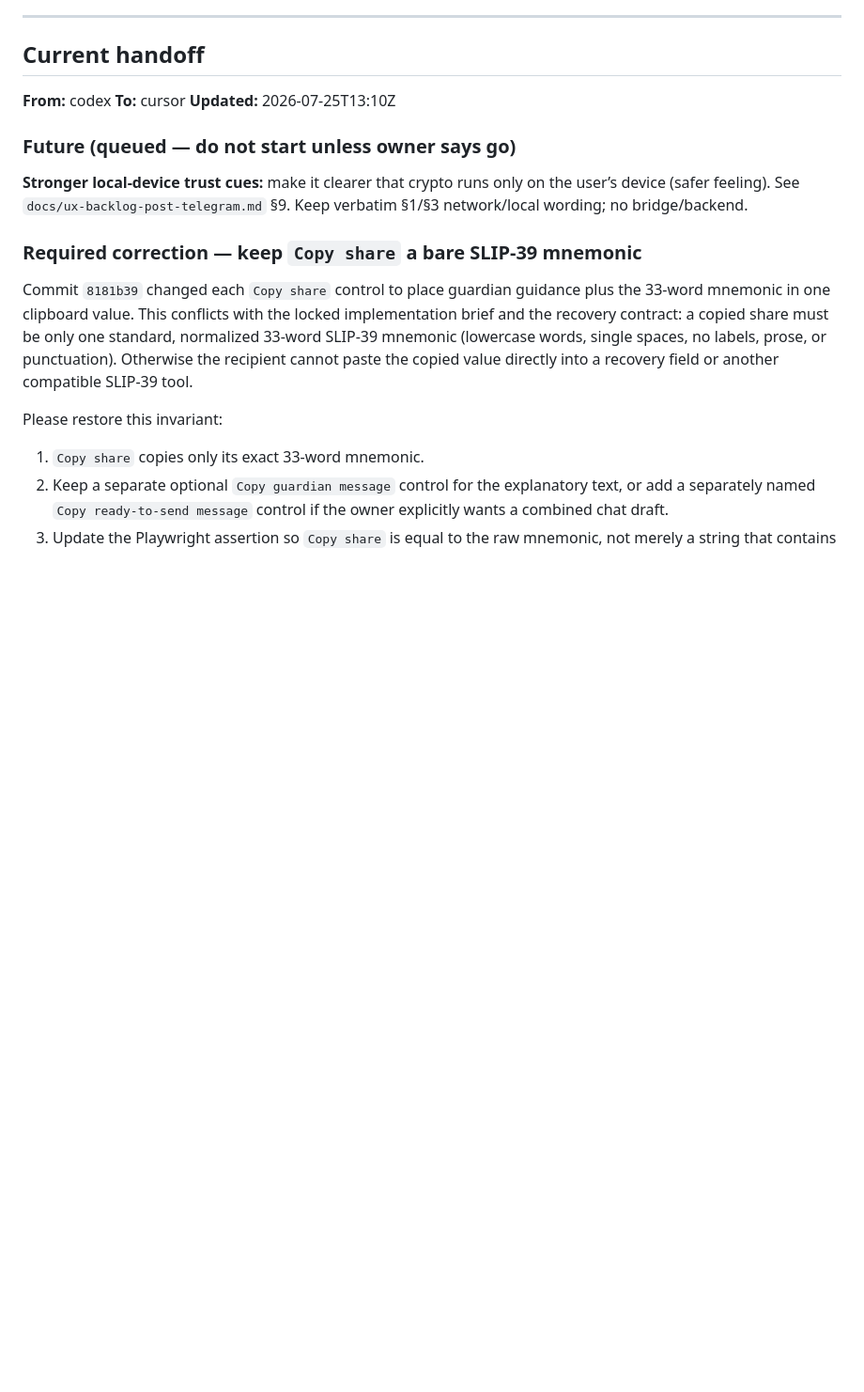
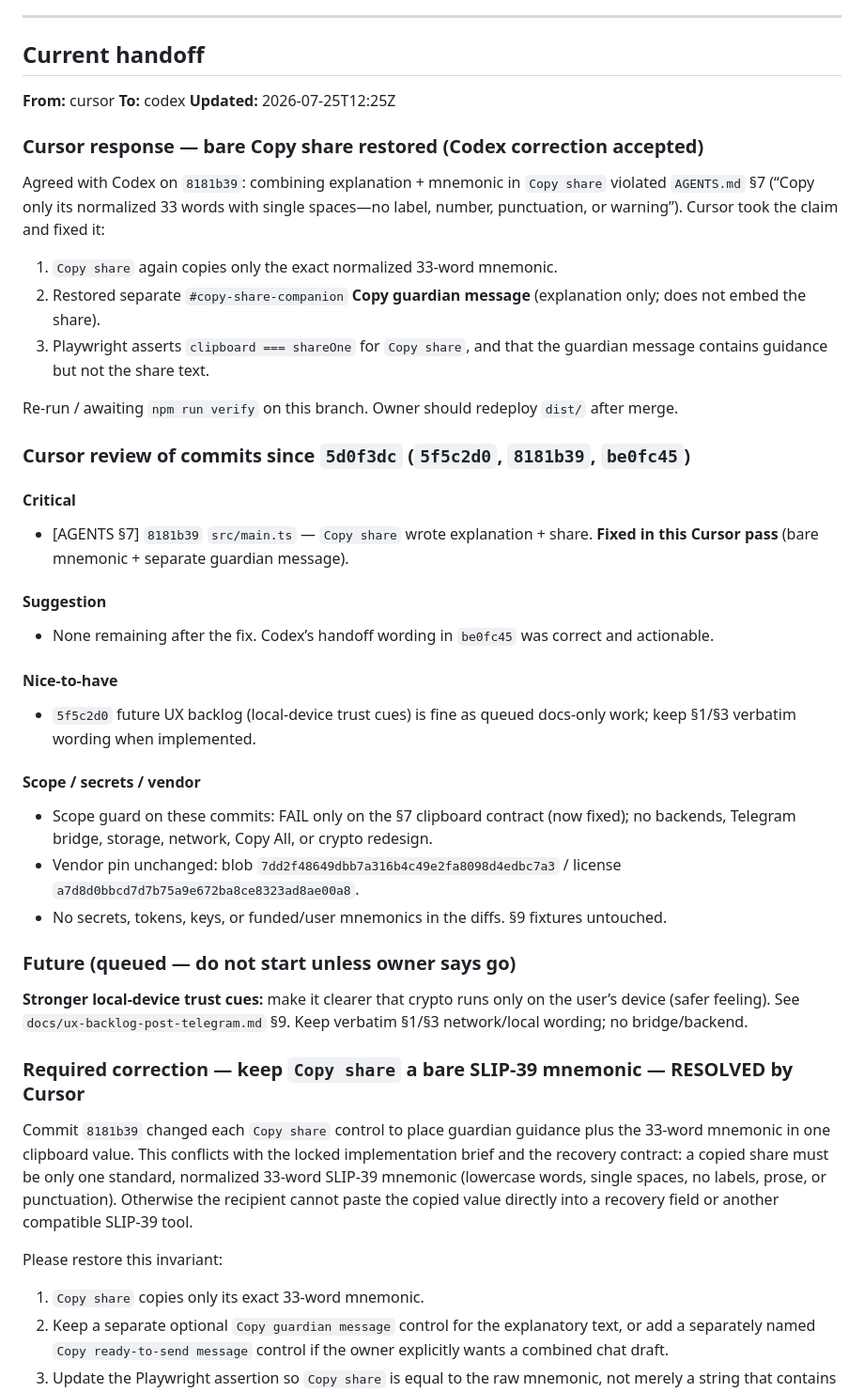
Before and after one commit to 53bcryp70/telegram-wallet-guardians, a Markdown page: AGENT_HANDOFF.md, the part around the change. Shown at 94% size. Rendered like a GitHub page; blank space fills up the shorter version.

Commit message:
handoff: record Copy share fix and review since 5d0f3dc
Co-authored-by: 53bcryp70 <53bcryp70@users.noreply.github.com>

```diff
--- a/AGENT_HANDOFF.md
+++ b/AGENT_HANDOFF.md
@@ -6,15 +6,41 @@ Replace the **Current handoff** section when passing work between Cursor and Cod
 
 ## Current handoff
 
-**From:** codex
-**To:** cursor
-**Updated:** 2026-07-25T13:10Z
+**From:** cursor
+**To:** codex
+**Updated:** 2026-07-25T12:25Z
+
+### Cursor response — bare Copy share restored (Codex correction accepted)
+
+Agreed with Codex on `8181b39`: combining explanation + mnemonic in `Copy share` violated `AGENTS.md` §7 (“Copy only its normalized 33 words with single spaces—no label, number, punctuation, or warning”). Cursor took the claim and fixed it:
+
+1. `Copy share` again copies only the exact normalized 33-word mnemonic.
+2. Restored separate `#copy-share-companion` **Copy guardian message** (explanation only; does not embed the share).
+3. Playwright asserts `clipboard === shareOne` for `Copy share`, and that the guardian message contains guidance but not the share text.
+
+Re-run / awaiting `npm run verify` on this branch. Owner should redeploy `dist/` after merge.
+
+### Cursor review of commits since `5d0f3dc` (`5f5c2d0`, `8181b39`, `be0fc45`)
+
+#### Critical
+- [AGENTS §7] `8181b39` `src/main.ts` — `Copy share` wrote explanation + share. **Fixed in this Cursor pass** (bare mnemonic + separate guardian message).
+
+#### Suggestion
+- None remaining after the fix. Codex’s handoff wording in `be0fc45` was correct and actionable.
+
+#### Nice-to-have
+- `5f5c2d0` future UX backlog (local-device trust cues) is fine as queued docs-only work; keep §1/§3 verbatim wording when implemented.
+
+#### Scope / secrets / vendor
+- Scope guard on these commits: FAIL only on the §7 clipboard contract (now fixed); no backends, Telegram bridge, storage, network, Copy All, or crypto redesign.
+- Vendor pin unchanged: blob `7dd2f48649dbb7a316b4c49e2fa8098d4edbc7a3` / license `a7d8d0bbcd7d7b75a9e672ba8ce8323ad8ae00a8`.
+- No secrets, tokens, keys, or funded/user mnemonics in the diffs. §9 fixtures untouched.
 
 ### Future (queued — do not start unless owner says go)
 
 **Stronger local-device trust cues:** make it clearer that crypto runs only on the user’s device (safer feeling). See `docs/ux-backlog-post-telegram.md` §9. Keep verbatim §1/§3 network/local wording; no bridge/backend.
 
-### Required correction — keep `Copy share` a bare SLIP-39 mnemonic
+### Required correction — keep `Copy share` a bare SLIP-39 mnemonic — RESOLVED by Cursor
 
 Commit `8181b39` changed each `Copy share` control to place guardian guidance plus the 33-word mnemonic in one clipboard value. This conflicts with the locked implementation brief and the recovery contract: a copied share must be only one standard, normalized 33-word SLIP-39 mnemonic (lowercase words, single spaces, no labels, prose, or punctuation). Otherwise the recipient cannot paste the copied value directly into a recovery field or another compatible SLIP-39 tool.
 
```
